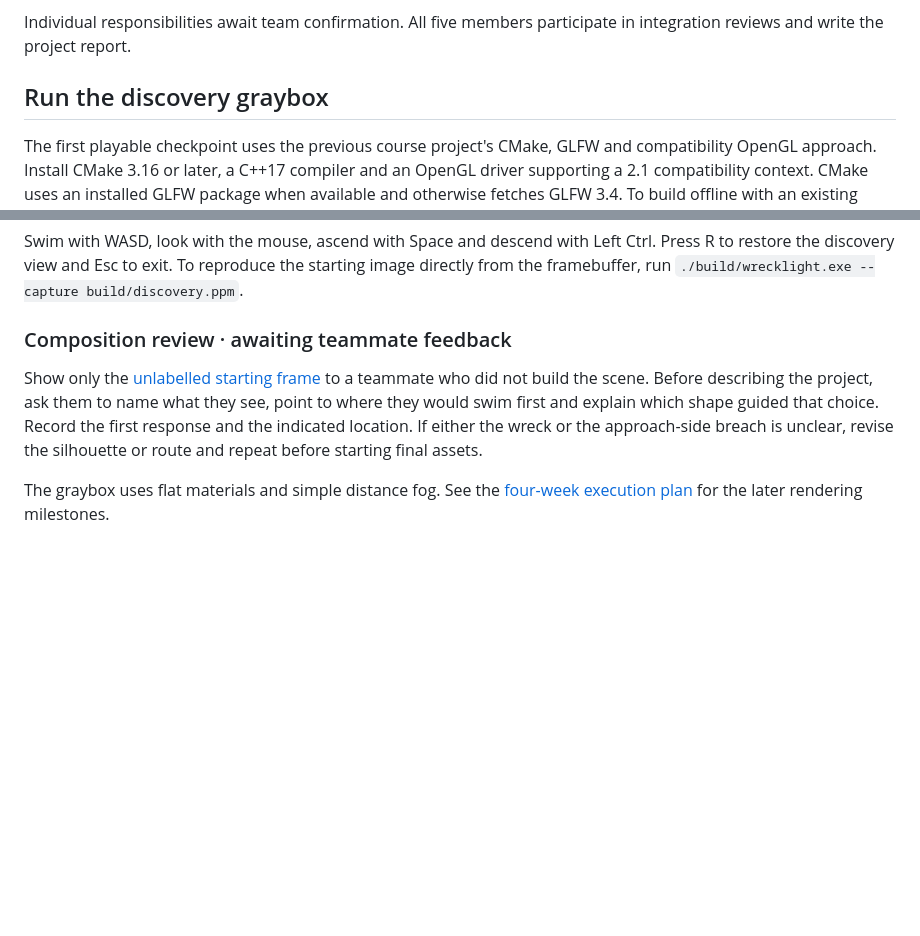
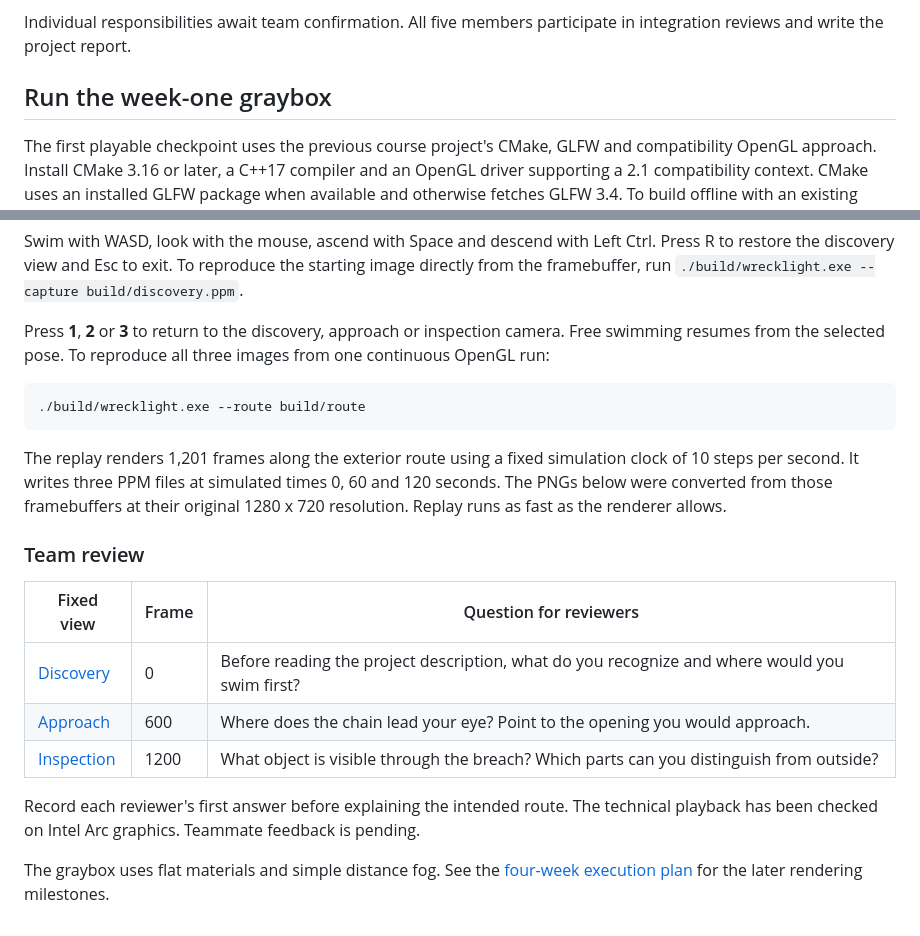
Before and after one commit to walllyIII/CG_project, a Markdown page: README.md, 2 parts joined by grey strips. GitHub-like rendering; blank space fills up the shorter version.

Commit message:
Complete week-one graybox with a cannon and reproducible three-view dive

````diff
--- a/README.md
+++ b/README.md
@@ -32,7 +32,7 @@ Deliver a runnable scene, an approximately two-minute video, fixed-view effect c
 
 Individual responsibilities await team confirmation. All five members participate in integration reviews and write the project report.
 
-## Run the discovery graybox
+## Run the week-one graybox
 
 The first playable checkpoint uses the previous course project's CMake, GLFW and compatibility OpenGL approach. Install CMake 3.16 or later, a C++17 compiler and an OpenGL driver supporting a 2.1 compatibility context. CMake uses an installed GLFW package when available and otherwise fetches GLFW 3.4. To build offline with an existing GLFW source tree, add `-DFETCHCONTENT_SOURCE_DIR_GLFW=<path>` at configuration time.
 
@@ -46,8 +46,22 @@ cmake --build build -j
 
 Swim with WASD, look with the mouse, ascend with Space and descend with Left Ctrl. Press R to restore the discovery view and Esc to exit. To reproduce the starting image directly from the framebuffer, run `./build/wrecklight.exe --capture build/discovery.ppm`.
 
-### Composition review · awaiting teammate feedback
+Press **1**, **2** or **3** to return to the discovery, approach or inspection camera. Free swimming resumes from the selected pose. To reproduce all three images from one continuous OpenGL run:
 
-Show only the [unlabelled starting frame](docs/discovery.png) to a teammate who did not build the scene. Before describing the project, ask them to name what they see, point to where they would swim first and explain which shape guided that choice. Record the first response and the indicated location. If either the wreck or the approach-side breach is unclear, revise the silhouette or route and repeat before starting final assets.
+```powershell
+./build/wrecklight.exe --route build/route
+```
+
+The replay renders 1,201 frames along the exterior route using a fixed simulation clock of 10 steps per second. It writes three PPM files at simulated times 0, 60 and 120 seconds. The PNGs below were converted from those framebuffers at their original 1280 x 720 resolution. Replay runs as fast as the renderer allows.
+
+### Team review
+
+| Fixed view | Frame | Question for reviewers |
+| --- | --- | --- |
+| [Discovery](docs/discovery.png) | 0 | Before reading the project description, what do you recognize and where would you swim first? |
+| [Approach](docs/approach.png) | 600 | Where does the chain lead your eye? Point to the opening you would approach. |
+| [Inspection](docs/inspection.png) | 1200 | What object is visible through the breach? Which parts can you distinguish from outside? |
+
+Record each reviewer's first answer before explaining the intended route. The technical playback has been checked on Intel Arc graphics. Teammate feedback is pending.
 
 The graybox uses flat materials and simple distance fog. See the [four-week execution plan](DEVELOPMENT_PLAN.md) for the later rendering milestones.
````
Also changed, not shown: docs/approach.png (added), docs/discovery.png, docs/inspection.png (added), 2 other files.
